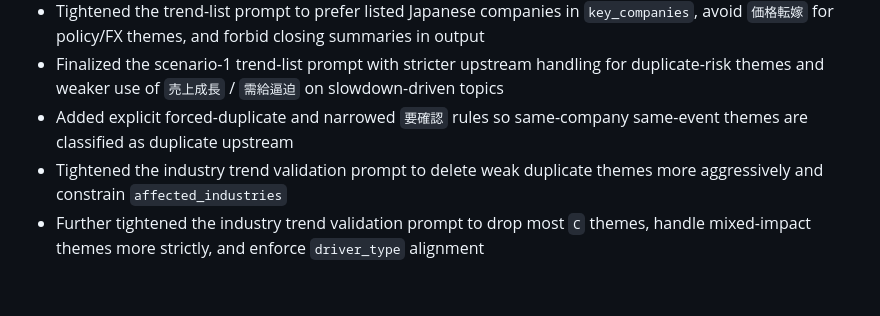
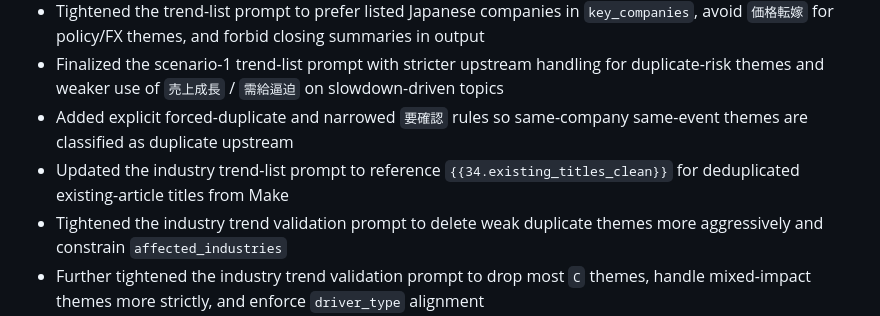
Before and after one commit to Ftomohiro0612/fic-investment-system, a Markdown page: docs/change_log.md, the part around the change. GitHub-like rendering; blank space fills up the shorter version.

Commit message:
Use module34 cleaned titles in trend prompt

```diff
--- a/docs/change_log.md
+++ b/docs/change_log.md
@@ -9,6 +9,7 @@
 - Tightened the trend-list prompt to prefer listed Japanese companies in `key_companies`, avoid `価格転嫁` for policy/FX themes, and forbid closing summaries in output
 - Finalized the scenario-1 trend-list prompt with stricter upstream handling for duplicate-risk themes and weaker use of `売上成長` / `需給逼迫` on slowdown-driven topics
 - Added explicit forced-duplicate and narrowed `要確認` rules so same-company same-event themes are classified as duplicate upstream
+- Updated the industry trend-list prompt to reference `{{34.existing_titles_clean}}` for deduplicated existing-article titles from Make
 - Tightened the industry trend validation prompt to delete weak duplicate themes more aggressively and constrain `affected_industries`
 - Further tightened the industry trend validation prompt to drop most `C` themes, handle mixed-impact themes more strictly, and enforce `driver_type` alignment
 - Locked duplicate themes so they cannot be promoted back from `C`, improved driver-type handling for FX/rates/supply-chain themes, and kept `key_companies` focused on listed Japanese companies
```
Also changed, not shown: prompts/article/industry_analysis_trend_list_main.md (+1 -1 lines).
